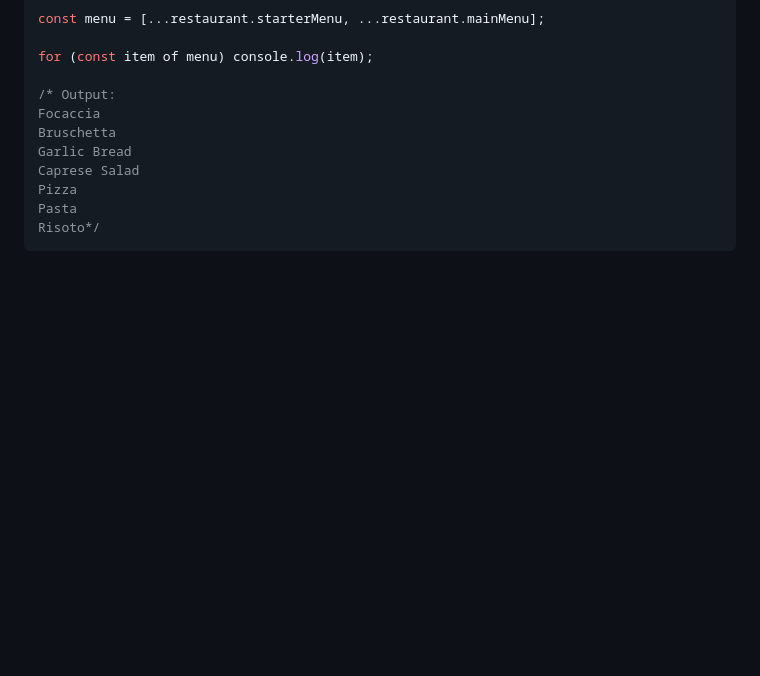
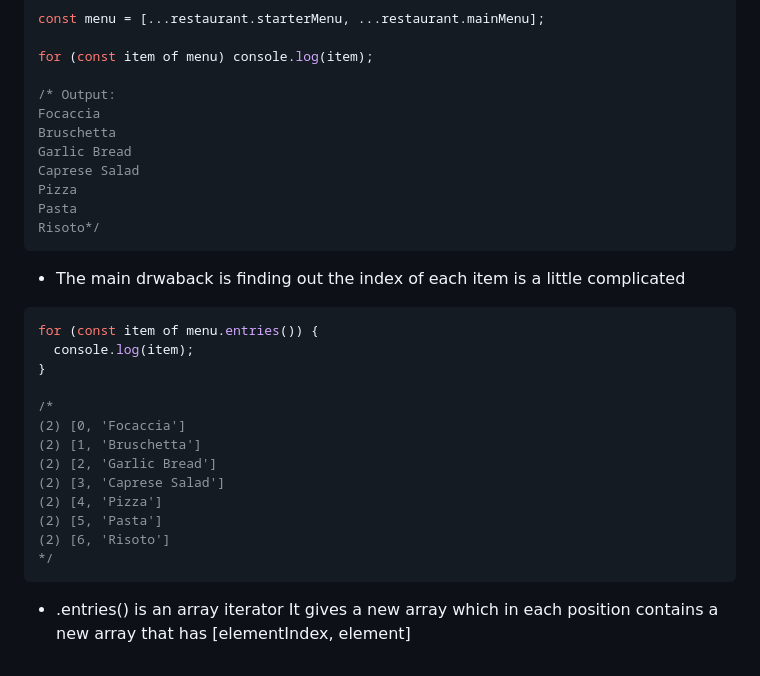
Before and after one commit to suchi-291/JavascriptLessons, a Markdown page: day19-DataStructures,ModernOperators,Strings/notes.md, the part around one of its changes. Drawn GitHub-style; blank space fills up the shorter version.

````diff
--- a/day19-DataStructures,ModernOperators,Strings/notes.md
+++ b/day19-DataStructures,ModernOperators,Strings/notes.md
@@ -129,3 +129,24 @@ Pizza
 Pasta
 Risoto*/
 ```
+
+- The main drwaback is finding out the index of each item is a little complicated
+
+```js
+for (const item of menu.entries()) {
+  console.log(item);
+}
+
+/*
+(2) [0, 'Focaccia']
+(2) [1, 'Bruschetta']
+(2) [2, 'Garlic Bread']
+(2) [3, 'Caprese Salad']
+(2) [4, 'Pizza']
+(2) [5, 'Pasta']
+(2) [6, 'Risoto']
+*/
+```
+
+- .entries() is an array iterator
+  It gives a new array which in each position contains a new array that has [elementIndex, element]
````
Also changed, not shown: other parts of day19-DataStructures,ModernOperators,Strings/notes.md (+1 -1 lines).
